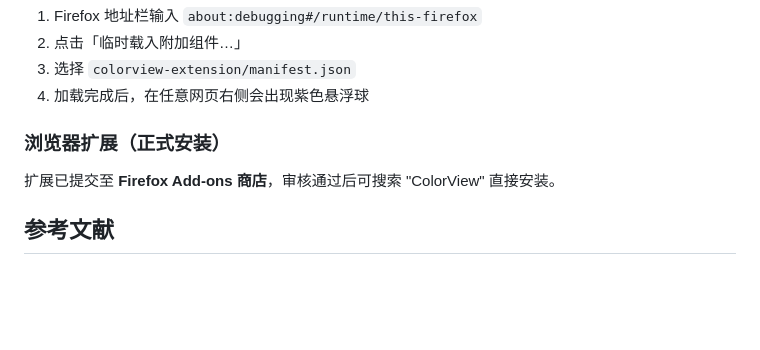
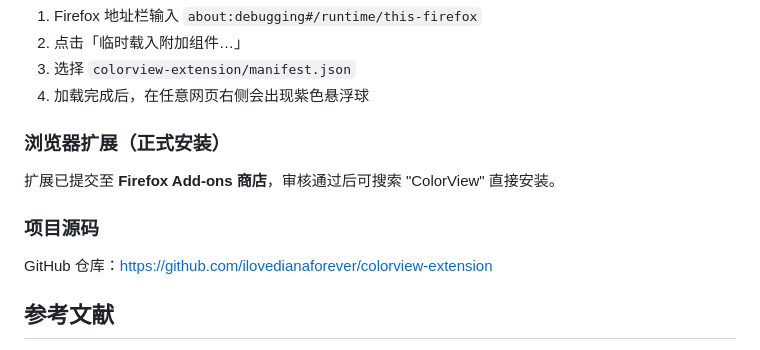
Before and after one commit to ilovedianaforever/colorview-extension, a Markdown page: README.md, the part around one of its changes. Drawn GitHub-style; blank space fills up the shorter version.

Commit message:
Add GitHub badge and project repository link
Added GitHub badge and repository link to README.

```diff
--- a/README.md
+++ b/README.md
@@ -80,6 +82,10 @@ ColorView 是一款面向非专业设计者的色盲模拟与 WCAG 对比度检
 
 扩展已提交至 **Firefox Add-ons 商店**，审核通过后可搜索 "ColorView" 直接安装。
 
+### 项目源码
+
+GitHub 仓库：[https://github.com/ilovedianaforever/colorview-extension](https://github.com/ilovedianaforever/colorview-extension)
+
 ## 参考文献
 
 1. Brettel, H., Viénot, F., & Mollon, J. D. (1997). Computerized simulation of color appearance for dichromats. *Journal of the Optical Society of America A*, 14(10), 2647–2655.
```
Also changed, not shown: other parts of README.md (+2 -0 lines).
